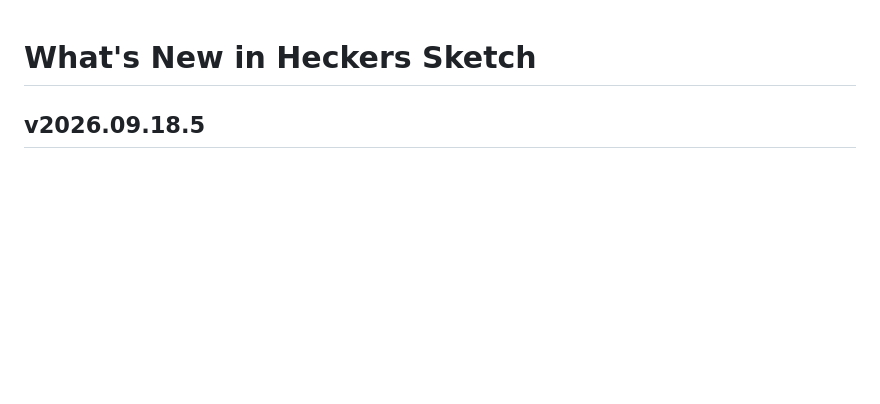
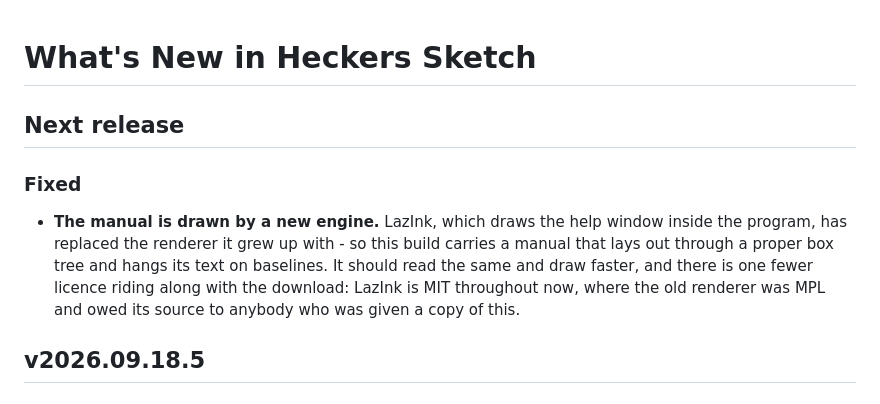
Before and after one commit to TonyStone31/noella-etch-a-sketch, a Markdown page: WHATS_NEW.md, the part around the change. Drawn GitHub-style; blank space fills up the shorter version.

Commit message:
Rebuilt on LazInk's own renderer, which is MIT throughout
Tony replaced the HTML engine in LazInk: the JVCL-derived renderer that
carried MPL 1.1 is gone, and the package draws with inkrender/inkbox/
inkdraw and is MIT for every file.  LazInk comes in here as a package
reference, so a rebuild picks it up - and that changes what this download
owes anybody: there is no longer a second licence in it obliging us to
hand over renderer source with a binary.

Nothing in this repository claimed the old licence, so there was nothing
to correct here; the help window was driven and photographed on the new
engine and lays out as it did, cards, theming, navigation and all.

Co-Authored-By: Claude Opus 5 (1M context) <noreply@anthropic.com>
Claude-Session: https://claude.ai/code/session_01ApEGexLfVT6UAifDsUsJzq

```diff
--- a/WHATS_NEW.md
+++ b/WHATS_NEW.md
@@ -9,6 +9,18 @@
   replaced.  Headings: "## v2026.09.05.25" or "## Next release", then
   "### New" and "### Fixed", then "- " bullets.  Keep the bullets short.
 -->
+
+## Next release
+
+### Fixed
+
+- **The manual is drawn by a new engine.**  LazInk, which draws the help
+  window inside the program, has replaced the renderer it grew up with -
+  so this build carries a manual that lays out through a proper box tree
+  and hangs its text on baselines.  It should read the same and draw
+  faster, and there is one fewer licence riding along with the download:
+  LazInk is MIT throughout now, where the old renderer was MPL and owed
+  its source to anybody who was given a copy of this.
 
 ## v2026.09.18.5
 
```
